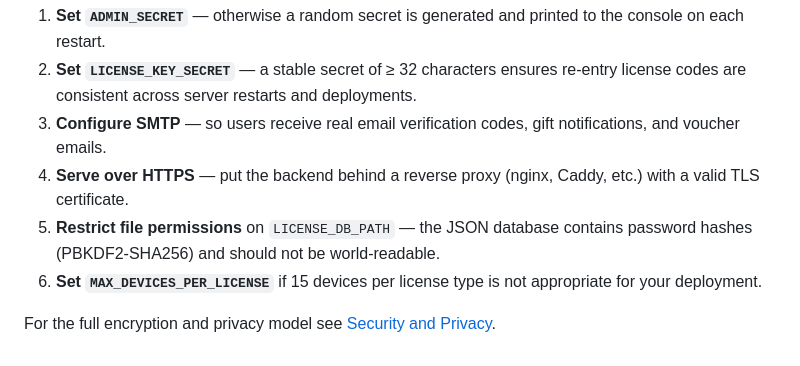
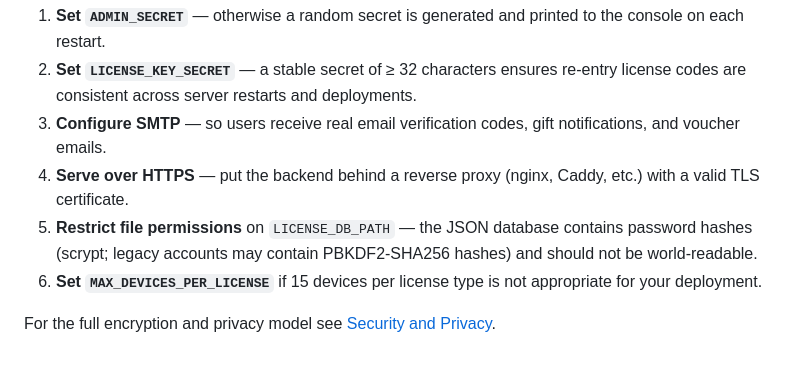
Before and after one commit to KoshkiKode/vetviona, a Markdown page: wiki/Deploy.md, the part around the change. Rendered like a GitHub page.

Commit message:
Fix Deploy.md docs: update password hash algorithm from PBKDF2 to scrypt
Agent-Logs-Url: https://github.com/KoshkiKode/vetviona/sessions/9ef824ec-a30f-40f4-a3e6-beb5f41fdc9e

Co-authored-by: dogeisbae <28076558+dogeisbae@users.noreply.github.com>

```diff
--- a/wiki/Deploy.md
+++ b/wiki/Deploy.md
@@ -277,7 +277,7 @@ Before going to production with the license backend:
 2. **Set `LICENSE_KEY_SECRET`** — a stable secret of ≥ 32 characters ensures re-entry license codes are consistent across server restarts and deployments.
 3. **Configure SMTP** — so users receive real email verification codes, gift notifications, and voucher emails.
 4. **Serve over HTTPS** — put the backend behind a reverse proxy (nginx, Caddy, etc.) with a valid TLS certificate.
-5. **Restrict file permissions** on `LICENSE_DB_PATH` — the JSON database contains password hashes (PBKDF2-SHA256) and should not be world-readable.
+5. **Restrict file permissions** on `LICENSE_DB_PATH` — the JSON database contains password hashes (scrypt; legacy accounts may contain PBKDF2-SHA256 hashes) and should not be world-readable.
 6. **Set `MAX_DEVICES_PER_LICENSE`** if 15 devices per license type is not appropriate for your deployment.
 
 For the full encryption and privacy model see [Security and Privacy](Security-and-Privacy).
```
